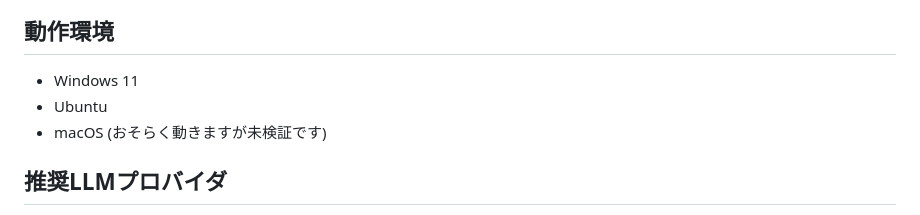
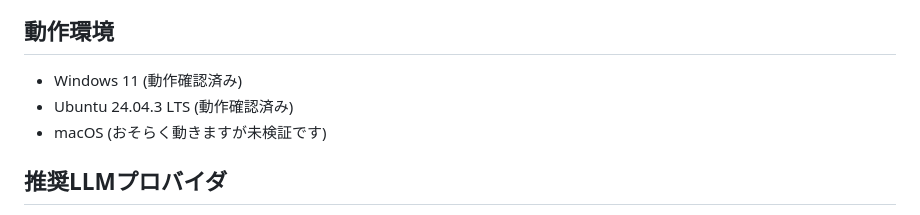
Before and after one commit to gpsnmeajp/NarrativeConversation, a Markdown page: README.md, the part around the change printed below. Drawn GitHub-style.

```diff
--- a/README.md
+++ b/README.md
@@ -7,6 +41,6 @@ AIを使って、物語を作ったり、なりきって会話したり、指示
 ## 動作環境
-+ Windows 11
-+ Ubuntu
++ Windows 11 (動作確認済み)
++ Ubuntu 24.04.3 LTS (動作確認済み)
 + macOS (おそらく動きますが未検証です)
 
 ## 推奨LLMプロバイダ
```
Also changed, not shown: other parts of README.md (+34 -0 lines), doc/image.png (added).
